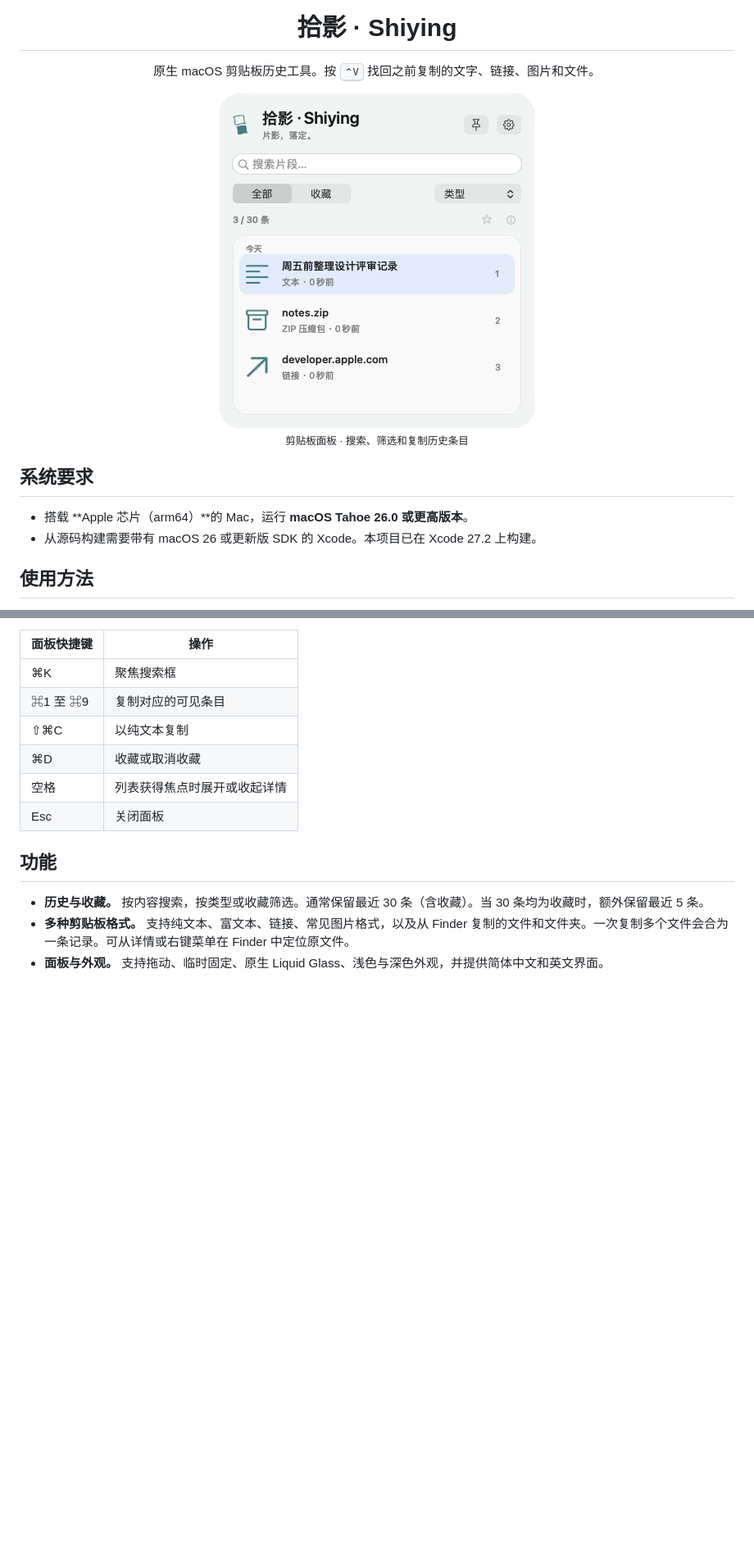
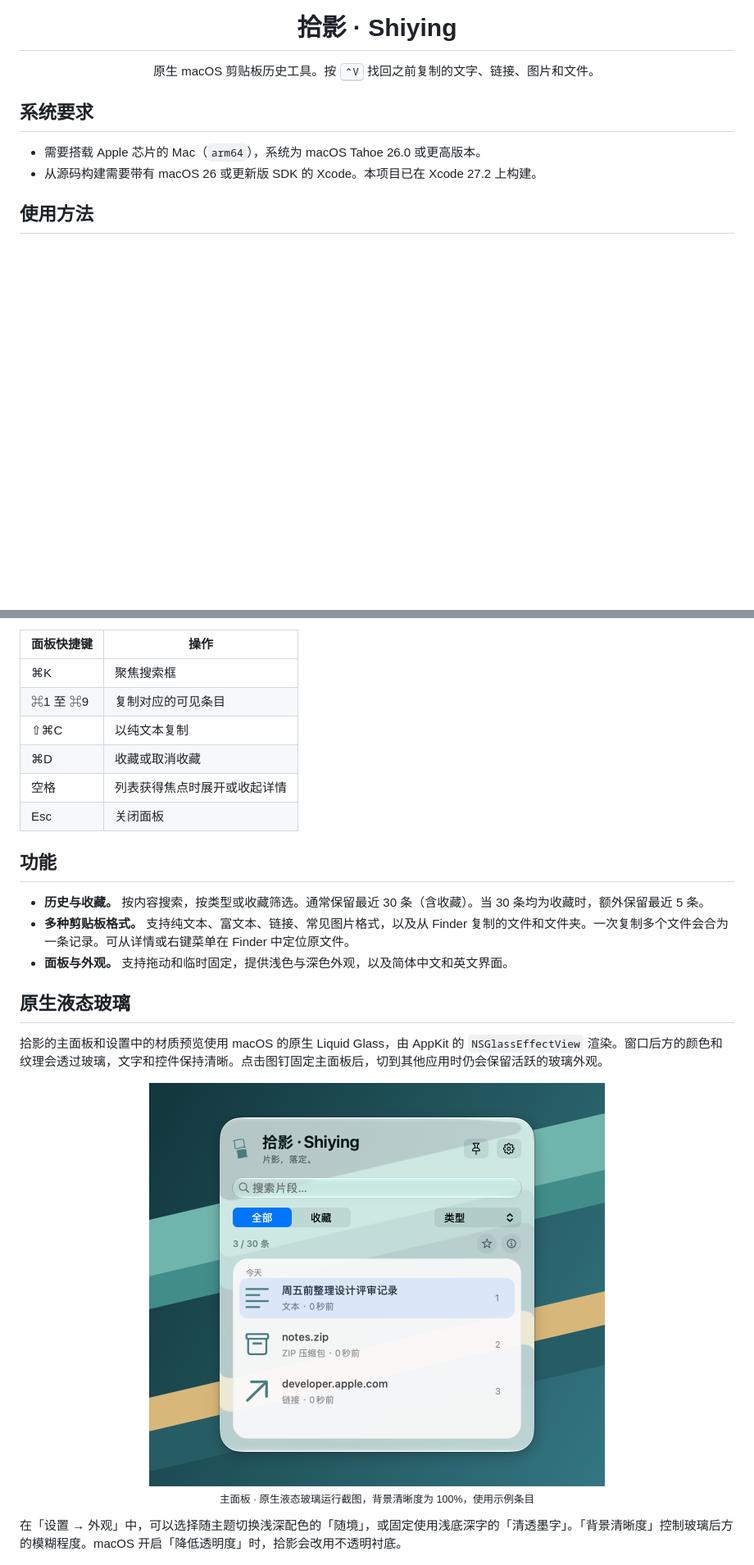
Before and after one commit to Dango-F/Shiying, a Markdown page: README.md, 2 parts joined by grey strips. Shown at 82% size. Rendered like a GitHub page; pictures changed too: docs/images/liquid-glass.png (added); blank space fills up the shorter version.

```diff
--- a/README.md
+++ b/README.md
@@ -4,15 +4,9 @@
   <p>原生 macOS 剪贴板历史工具。按 <kbd>⌃V</kbd> 找回之前复制的文字、链接、图片和文件。</p>
 </div>
 
-<p align="center">
-  <img src="docs/images/panel.png" width="384" alt="拾影剪贴板面板，显示搜索、收藏筛选和示例历史条目">
-  <br>
-  <sub>剪贴板面板 · 搜索、筛选和复制历史条目</sub>
-</p>
-
 ## 系统要求
 
-- 搭载 **Apple 芯片（arm64）**的 Mac，运行 **macOS Tahoe 26.0 或更高版本**。
+- 需要搭载 Apple 芯片的 Mac（`arm64`），系统为 macOS Tahoe 26.0 或更高版本。
 - 从源码构建需要带有 macOS 26 或更新版 SDK 的 Xcode。本项目已在 Xcode 27.2 上构建。
 
 ## 使用方法
@@ -36,7 +30,19 @@
 
 - **历史与收藏。** 按内容搜索，按类型或收藏筛选。通常保留最近 30 条（含收藏）。当 30 条均为收藏时，额外保留最近 5 条。
 - **多种剪贴板格式。** 支持纯文本、富文本、链接、常见图片格式，以及从 Finder 复制的文件和文件夹。一次复制多个文件会合为一条记录。可从详情或右键菜单在 Finder 中定位原文件。
-- **面板与外观。** 支持拖动、临时固定、原生 Liquid Glass、浅色与深色外观，并提供简体中文和英文界面。
+- **面板与外观。** 支持拖动和临时固定，提供浅色与深色外观，以及简体中文和英文界面。
+
+## 原生液态玻璃
+
+拾影的主面板和设置中的材质预览使用 macOS 的原生 Liquid Glass，由 AppKit 的 `NSGlassEffectView` 渲染。窗口后方的颜色和纹理会透过玻璃，文字和控件保持清晰。点击图钉固定主面板后，切到其他应用时仍会保留活跃的玻璃外观。
+
+<p align="center">
+  <img src="docs/images/liquid-glass.png" width="556" alt="拾影主面板的原生液态玻璃，蓝绿和金色条纹透过窗口可见">
+  <br>
+  <sub>主面板 · 原生液态玻璃运行截图，背景清晰度为 100%，使用示例条目</sub>
+</p>
+
+在「设置 → 外观」中，可以选择随主题切换浅深配色的「随境」，或固定使用浅底深字的「清透墨字」。「背景清晰度」控制玻璃后方的模糊程度。macOS 开启「降低透明度」时，拾影会改用不透明衬底。
 
 <p align="center">
   <img src="docs/images/appearance.png" width="740" alt="拾影外观设置，包含主题、玻璃方案、字号和清晰度预览">
```
